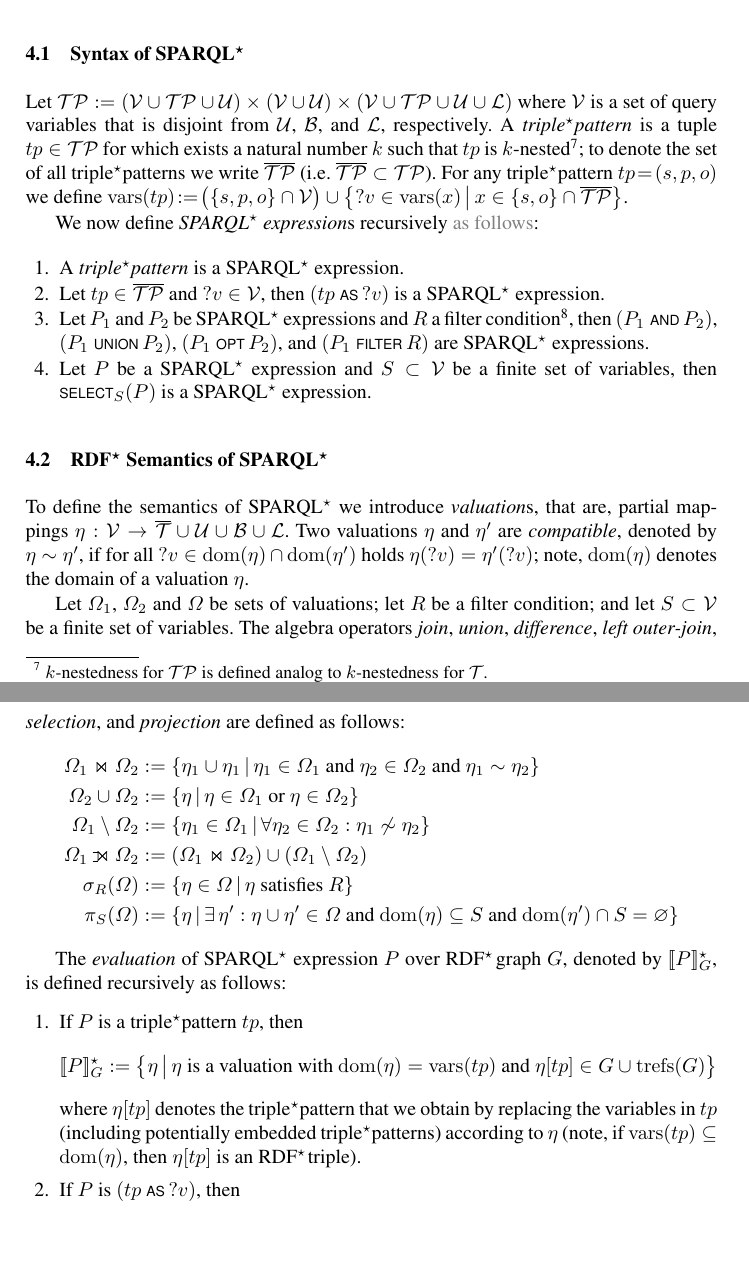
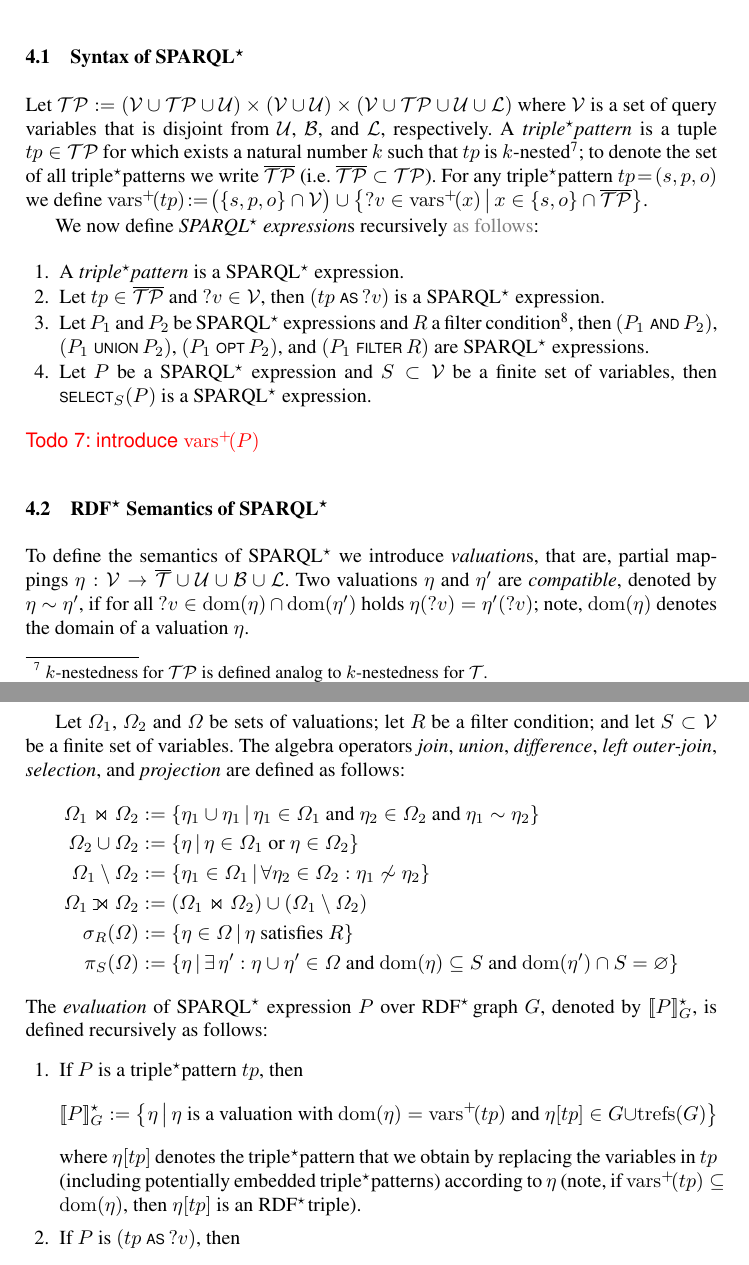
Before and after one commit to srinivasvuddanti/dtr-papers, a LaTeX paper (paper-iswc-reification/paper.tex, which reads paper-iswc-reification/commands.tex, paper-iswc-reification/querying.tex): two parts of pages 4 and 5 of 9, joined at a grey line, cut so that both start at the same text, the shorter picture padded with empty space. Compiled offline with pdfLaTeX.

Commit message:
added vars+(tp)

```diff
--- a/paper-iswc-reification/commands.tex
+++ b/paper-iswc-reification/commands.tex
@@ -82,6 +82,9 @@
 \newcommand{\symVarsFct}{\mathrm{vars}} % the name used for \fctVars
 \newcommand{\fctVars}[1]{\symVarsFct(#1)} % the set of all variables in pattern #1
 
+\newcommand{\symVarsPlusFct}{\mathrm{vars}^+} % the name used for \fctVarsPlus
+\newcommand{\fctVarsPlus}[1]{\symVarsPlusFct\!(#1)} % the set of all variables in pattern #1 and its embedded patterns
+
 \newcommand{\symDescentFct}{\mathrm{rdf}} % the name used for \fctDescent
 \newcommand{\fctDescent}[1]{\symDescentFct(#1)} % set of RDF triples for an RDF+ triple/graph
 
--- a/paper-iswc-reification/querying.tex
+++ b/paper-iswc-reification/querying.tex
@@ -6,8 +6,8 @@
 	Let $\symAllTPsInfinite := (\symAllVariables \cup \symAllTPsInfinite \cup \symAllURIs) \times (\symAllVariables \cup \symAllURIs) \times (\symAllVariables \cup \symAllTPsInfinite \cup \symAllURIs \cup \symAllLiterals)$ where $\symAllVariables$ is a set of query variables that is disjoint from $\symAllURIs$, $\symAllBNodes$, and $\symAllLiterals$, respectively.
 	%We assume a set $\symAllVariables$ of query variables that is disjoint from $\symAllURIs$, $\symAllBNodes$, and $\symAllLiterals$, respectively. Let $\symAllTPsInfinite := (\symAllVariables \cup \symAllTPsInfinite \cup \symAllURIs) \times (\symAllVariables \cup \symAllURIs) \times (\symAllVariables \cup \symAllTPsInfinite \cup \symAllURIs \cup \symAllLiterals)$.
 A \emph{\TPplus} is a tuple $tp \in \symAllTPsInfinite$ for which exists a natural number $k$ such that $tp$ is $k$-nested\footnote{$k$-nestedness for $\symAllTPsInfinite$ is defined analog to $k$-nestedness for $\symAllTriplesInfinite$.}; to denote the set of all {\TPplus}s we write $\symAllTPs$ (i.e.~$\symAllTPs \subset \symAllTPsInfinite$).
-	%To denote the set of all variables in a {\TPplus} $tp=(s,p,o)$ we write $\fctVars{tp}$; hence, $\fctVars{tp} := (\lbrace s,p,o \rbrace \cap \symAllVariables) \cup \big\lbrace ?v \in \fctVars{x} \,|\, x \in \lbrace s,o \rbrace \cap \symAllTPs \big\rbrace$.
-	For any {\TPplus} $tp \!=\! (s,p,o)$ we define $\fctVars{tp} \!:=\! \bigl( \lbrace s,p,o \rbrace \cap \symAllVariables \bigr) \cup \big\lbrace ?v \in \fctVars{x} \,\big|\, x \in \lbrace s,o \rbrace \cap \symAllTPs \big\rbrace$.
+	%To denote the set of all variables in a {\TPplus} $tp=(s,p,o)$ we write $\fctVarsPlus{tp}$; hence, $\fctVarsPlus{tp} := (\lbrace s,p,o \rbrace \cap \symAllVariables) \cup \big\lbrace ?v \in \fctVarsPlus{x} \,|\, x \in \lbrace s,o \rbrace \cap \symAllTPs \big\rbrace$.
+	For any {\TPplus} $tp \!=\! (s,p,o)$ we define $\fctVarsPlus{tp} \!:=\! \bigl( \lbrace s,p,o \rbrace \cap \symAllVariables \bigr) \cup \big\lbrace ?v \in \fctVarsPlus{x} \,\big|\, x \in \lbrace s,o \rbrace \cap \symAllTPs \big\rbrace$.
 
 	We now define \emph{{\SPARQLplus} expression}s recursively \removable{as follows}:
 	%\emph{{\SPARQLplus} expression}s are defined recursively \removable{as follows}:
@@ -22,6 +22,7 @@ A \emph{\TPplus} is a tuple $tp \in \symAllTPsInfinite$ for which exists a natur
 	\item Let $P$ be a {\SPARQLplus} expression and $S \subset \symAllVariables$ be a finite set of variables, then $\OpSELECT_S(P)$ is a {\SPARQLplus} expression.
 \end{enumerate}
 
+\todo{introduce $\fctVarsPlus{P}$}
 
 \subsection{{\RDFplus} Semantics of {\SPARQLplus}}
 	To define the semantics of {\SPARQLplus} we introduce
@@ -51,11 +53,11 @@ denoted by $\fctEvalPlus{P}{G}$, is defined recursively as follows:
 	\item If $P$ is a {\TPplus} $tp$, then
 		\begin{equation*}
 			\fctEvalPlus{P}{G} := \big\lbrace \eta \,\big|\,
-				\eta \text{ is a valuation with } \fctDom{\eta} = \fctVars{tp}
+				\eta \text{ is a valuation with } \fctDom{\eta} = \fctVarsPlus{tp}
 				\text{ and } \eta[tp] \in G \cup \fctTRefs{G}
 			\big\rbrace
 		\end{equation*}
-		where $\eta[tp]$ denotes the {\TPplus} that we obtain by replacing the variables in $tp$ (including potentially embedded {\TPplus}s) according to $\eta$ (note, if $\fctVars{tp} \subseteq \fctDom{\eta}$, then $\eta[tp]$ is an {\RDFplusTriple}).
+		where $\eta[tp]$ denotes the {\TPplus} that we obtain by replacing the variables in $tp$ (including potentially embedded {\TPplus}s) according to $\eta$ (note, if $\fctVarsPlus{tp} \subseteq \fctDom{\eta}$, then $\eta[tp]$ is an {\RDFplusTriple}).
 		\vspace{1ex} %% Layout Adjustment
 	\item If $P$ is $(tp \OpAS ?v)$, then
 		\begin{align*}
```
Also changed, not shown: paper-iswc-reification/querying.tex (9 more changed lines).
